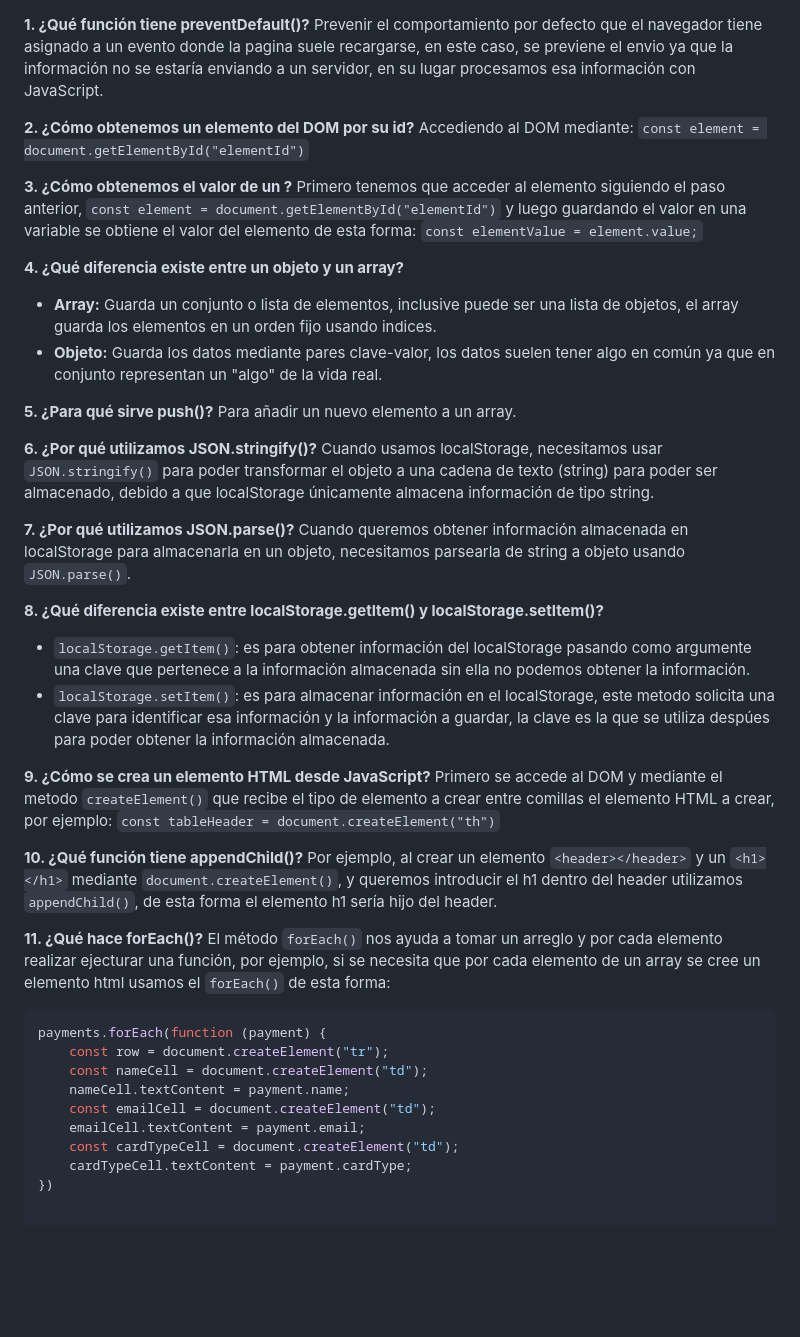
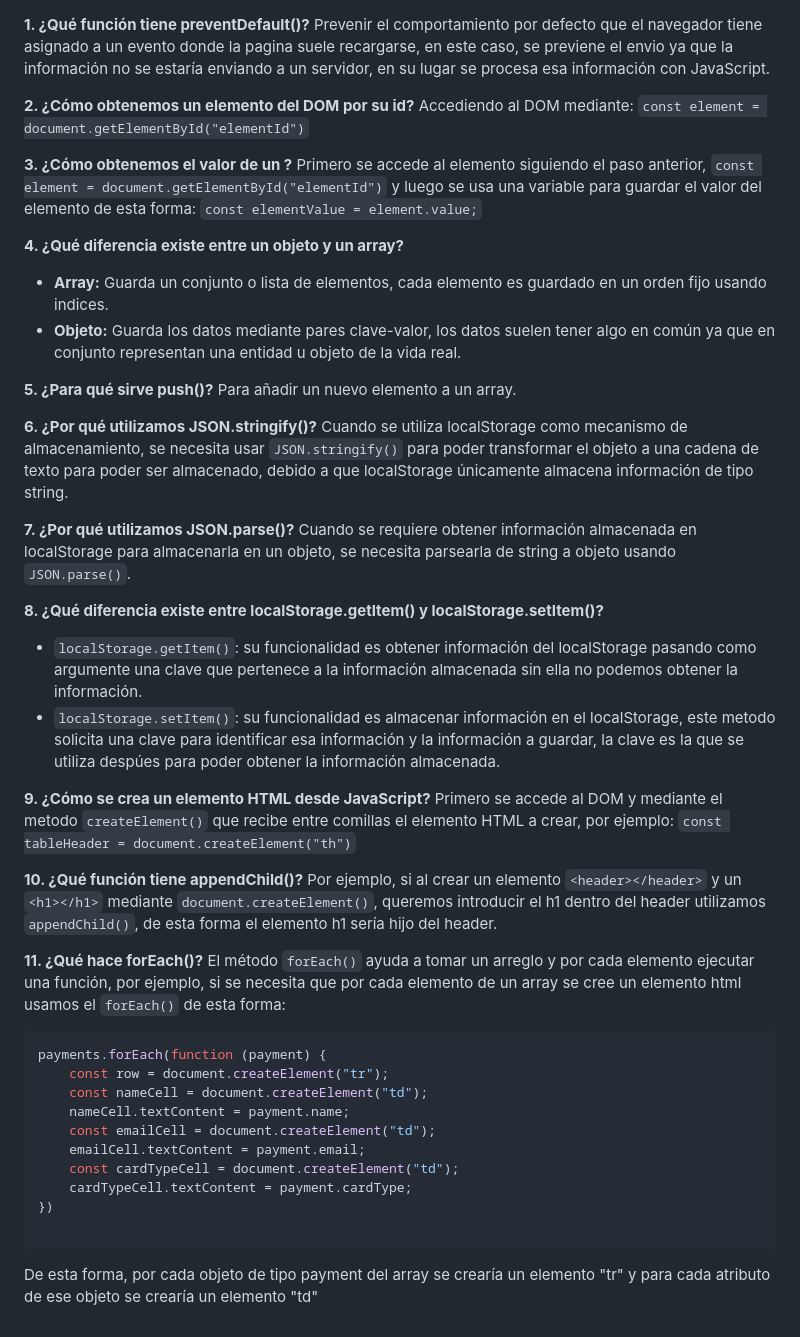
Before and after one commit to EstebanTorres88/sw4-guidepractice-1, a Markdown page: questions.md, the part around the change. Rendered like a GitHub page; blank space fills up the shorter version.

Commit message:
docs: questions

````diff
--- a/questions.md
+++ b/questions.md
@@ -1,40 +1,40 @@
 **1. ¿Qué función tiene preventDefault()?**
-Prevenir el comportamiento por defecto que el navegador tiene asignado a un evento donde la pagina suele recargarse, en este caso, se previene el envio ya que la información no se estaría enviando a un servidor, en su lugar procesamos esa información con JavaScript.
+Prevenir el comportamiento por defecto que el navegador tiene asignado a un evento donde la pagina suele recargarse, en este caso, se previene el envio ya que la información no se estaría enviando a un servidor, en su lugar se procesa esa información con JavaScript.
 
 **2. ¿Cómo obtenemos un elemento del DOM por su id?**
 Accediendo al DOM mediante:
 `const element = document.getElementById("elementId")`
 
 **3. ¿Cómo obtenemos el valor de un <input>?**
-Primero tenemos que acceder al elemento siguiendo el paso anterior, `const element = document.getElementById("elementId")` y luego guardando el valor en una variable se obtiene el valor del elemento de esta forma:
+Primero se accede al elemento siguiendo el paso anterior, `const element = document.getElementById("elementId")` y luego se usa una variable para guardar el valor del elemento de esta forma:
 `const elementValue = element.value;`
 
 **4. ¿Qué diferencia existe entre un objeto y un array?**
-* **Array:** Guarda un conjunto o lista de elementos, inclusive puede ser una lista de objetos, el array guarda los elementos en un orden fijo usando indices.
-* **Objeto:** Guarda los datos mediante pares clave-valor, los datos suelen tener algo en común ya que en conjunto representan un "algo" de la vida real.
+* **Array:** Guarda un conjunto o lista de elementos, cada elemento es guardado en un orden fijo usando indices.
+* **Objeto:** Guarda los datos mediante pares clave-valor, los datos suelen tener algo en común ya que en conjunto representan una entidad u objeto de la vida real.
 
 **5. ¿Para qué sirve push()?**
 Para añadir un nuevo elemento a un array.
 
 **6. ¿Por qué utilizamos JSON.stringify()?**
-Cuando usamos localStorage, necesitamos usar `JSON.stringify()` para poder transformar el objeto a una cadena de texto (string) para poder ser almacenado, debido a que localStorage únicamente almacena información de tipo string.
+Cuando se utiliza localStorage como mecanismo de almacenamiento, se necesita usar `JSON.stringify()` para poder transformar el objeto a una cadena de texto para poder ser almacenado, debido a que localStorage únicamente almacena información de tipo string.
 
 **7. ¿Por qué utilizamos JSON.parse()?**
-Cuando queremos obtener información almacenada en localStorage para almacenarla en un objeto, necesitamos parsearla de string a objeto usando `JSON.parse()`.
+Cuando se requiere obtener información almacenada en localStorage para almacenarla en un objeto, se necesita parsearla de string a objeto usando `JSON.parse()`.
 
 **8. ¿Qué diferencia existe entre localStorage.getItem() y localStorage.setItem()?**
-* `localStorage.getItem()`: es para obtener información del localStorage pasando como argumente una clave que pertenece a la información almacenada sin ella no podemos obtener la información.
-* `localStorage.setItem()`: es para almacenar información en el localStorage, este metodo solicita una clave para identificar esa información y la información a guardar, la clave es la que se utiliza despúes para poder obtener la información almacenada.
+* `localStorage.getItem()`: su funcionalidad es obtener información del localStorage pasando como argumente una clave que pertenece a la información almacenada sin ella no podemos obtener la información.
+* `localStorage.setItem()`: su funcionalidad es almacenar información en el localStorage, este metodo solicita una clave para identificar esa información y la información a guardar, la clave es la que se utiliza despúes para poder obtener la información almacenada.
 
 **9. ¿Cómo se crea un elemento HTML desde JavaScript?**
-Primero se accede al DOM y mediante el metodo `createElement()` que recibe el tipo de elemento a crear entre comillas el elemento HTML a crear, por ejemplo:
+Primero se accede al DOM y mediante el metodo `createElement()` que recibe entre comillas el elemento HTML a crear, por ejemplo:
 `const tableHeader = document.createElement("th")`
 
 **10. ¿Qué función tiene appendChild()?**
-Por ejemplo, al crear un elemento `<header></header>` y un `<h1></h1>` mediante `document.createElement()`, y queremos introducir el h1 dentro del header utilizamos `appendChild()`, de esta forma el elemento h1 sería hijo del header.
+Por ejemplo, si al crear un elemento `<header></header>` y un `<h1></h1>` mediante `document.createElement()`, queremos introducir el h1 dentro del header utilizamos `appendChild()`, de esta forma el elemento h1 sería hijo del header.
 
 **11. ¿Qué hace forEach()?**
-El método `forEach()` nos ayuda a tomar un arreglo y por cada elemento realizar ejecturar una función, por ejemplo, si se necesita que por cada elemento de un array se cree un elemento html usamos el `forEach()` de esta forma:
+El método `forEach()`  ayuda a tomar un arreglo y por cada elemento ejecutar una función, por ejemplo, si se necesita que por cada elemento de un array se cree un elemento html usamos el `forEach()` de esta forma:
 
 ```javascript
 payments.forEach(function (payment) {
@@ -46,3 +46,7 @@ payments.forEach(function (payment) {
     const cardTypeCell = document.createElement("td");
     cardTypeCell.textContent = payment.cardType;
 })
+
+```
+
+De esta forma, por cada objeto de tipo payment del array se crearía un elemento "tr" y para cada atributo de ese objeto se crearía un elemento "td"
````
